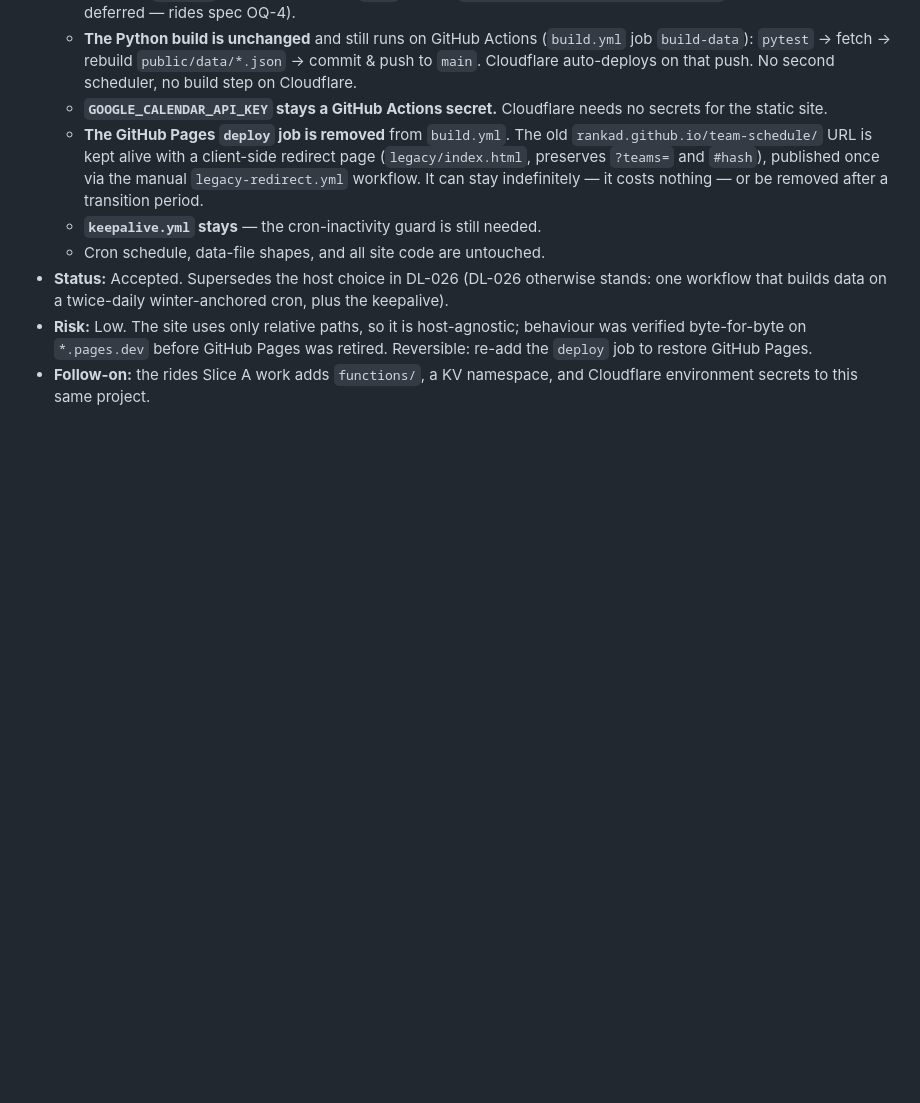
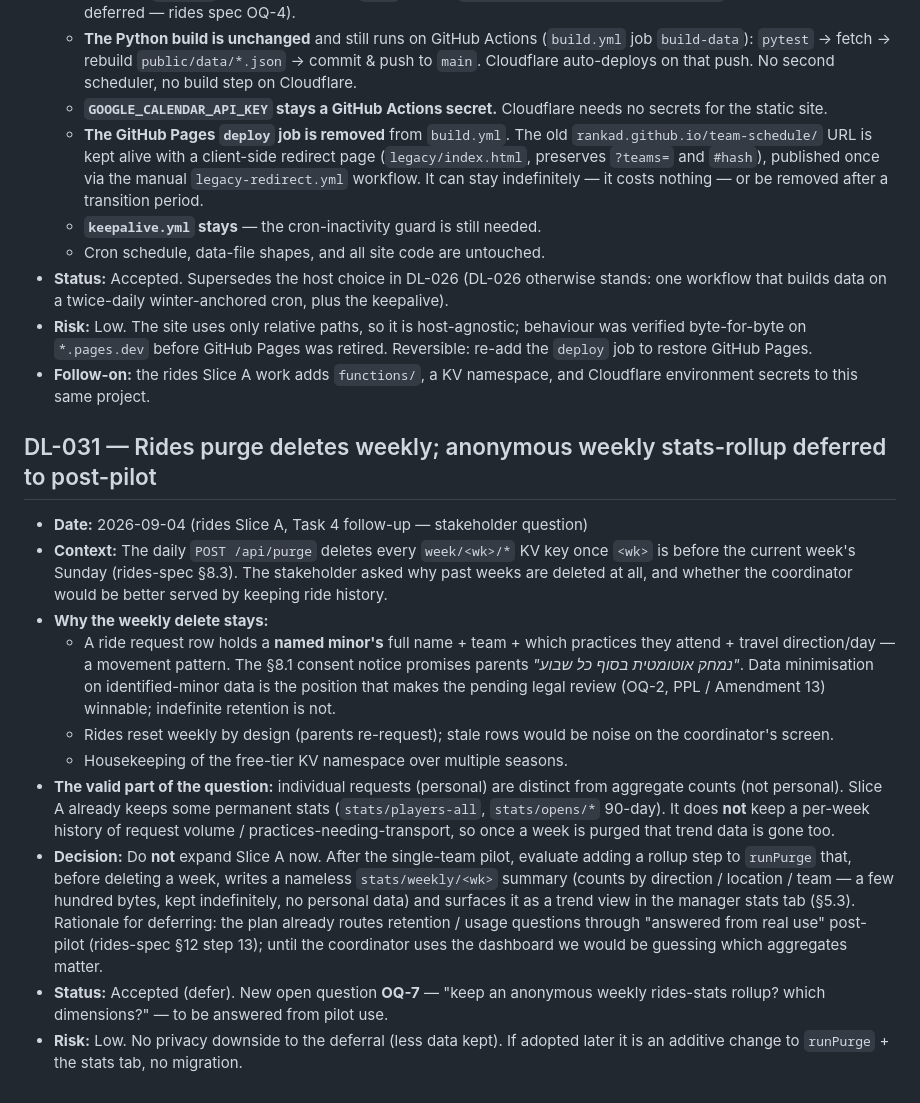
Before and after one commit to Rankad/team-schedule, a Markdown page: docs/decision-log.md, the part around the change. Drawn GitHub-style; blank space fills up the shorter version.

Commit message:
docs(rides): DL-031 + OQ-7 — defer anonymous weekly stats-rollup to post-pilot
Co-Authored-By: Claude Sonnet 5 <noreply@anthropic.com>

```diff
--- a/docs/decision-log.md
+++ b/docs/decision-log.md
@@ -506,3 +506,36 @@
   retired. Reversible: re-add the `deploy` job to restore GitHub Pages.
 - **Follow-on:** the rides Slice A work adds `functions/`, a KV namespace, and
   Cloudflare environment secrets to this same project.
+
+## DL-031 — Rides purge deletes weekly; anonymous weekly stats-rollup deferred to post-pilot
+- **Date:** 2026-09-04 (rides Slice A, Task 4 follow-up — stakeholder question)
+- **Context:** The daily `POST /api/purge` deletes every `week/<wk>/*` KV key once
+  `<wk>` is before the current week's Sunday (rides-spec §8.3). The stakeholder
+  asked why past weeks are deleted at all, and whether the coordinator would be
+  better served by keeping ride history.
+- **Why the weekly delete stays:**
+  - A ride request row holds a **named minor's** full name + team + which
+    practices they attend + travel direction/day — a movement pattern. The §8.1
+    consent notice promises parents *"נמחק אוטומטית בסוף כל שבוע"*. Data
+    minimisation on identified-minor data is the position that makes the pending
+    legal review (OQ-2, PPL / Amendment 13) winnable; indefinite retention is not.
+  - Rides reset weekly by design (parents re-request); stale rows would be noise
+    on the coordinator's screen.
+  - Housekeeping of the free-tier KV namespace over multiple seasons.
+- **The valid part of the question:** individual requests (personal) are distinct
+  from aggregate counts (not personal). Slice A already keeps some permanent
+  stats (`stats/players-all`, `stats/opens/*` 90-day). It does **not** keep a
+  per-week history of request volume / practices-needing-transport, so once a
+  week is purged that trend data is gone too.
+- **Decision:** Do **not** expand Slice A now. After the single-team pilot,
+  evaluate adding a rollup step to `runPurge` that, before deleting a week,
+  writes a nameless `stats/weekly/<wk>` summary (counts by direction / location /
+  team — a few hundred bytes, kept indefinitely, no personal data) and surfaces
+  it as a trend view in the manager stats tab (§5.3). Rationale for deferring:
+  the plan already routes retention / usage questions through "answered from real
+  use" post-pilot (rides-spec §12 step 13); until the coordinator uses the
+  dashboard we would be guessing which aggregates matter.
+- **Status:** Accepted (defer). New open question **OQ-7** — "keep an anonymous
+  weekly rides-stats rollup? which dimensions?" — to be answered from pilot use.
+- **Risk:** Low. No privacy downside to the deferral (less data kept). If adopted
+  later it is an additive change to `runPurge` + the stats tab, no migration.
```
Also changed, not shown: docs/rides-spec.md (+7 -0 lines).
